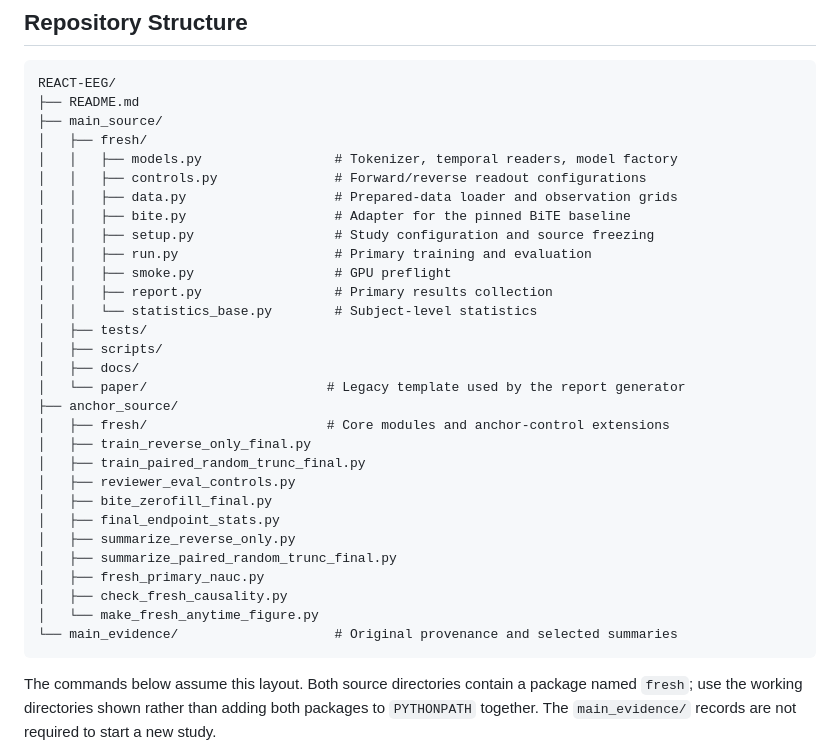
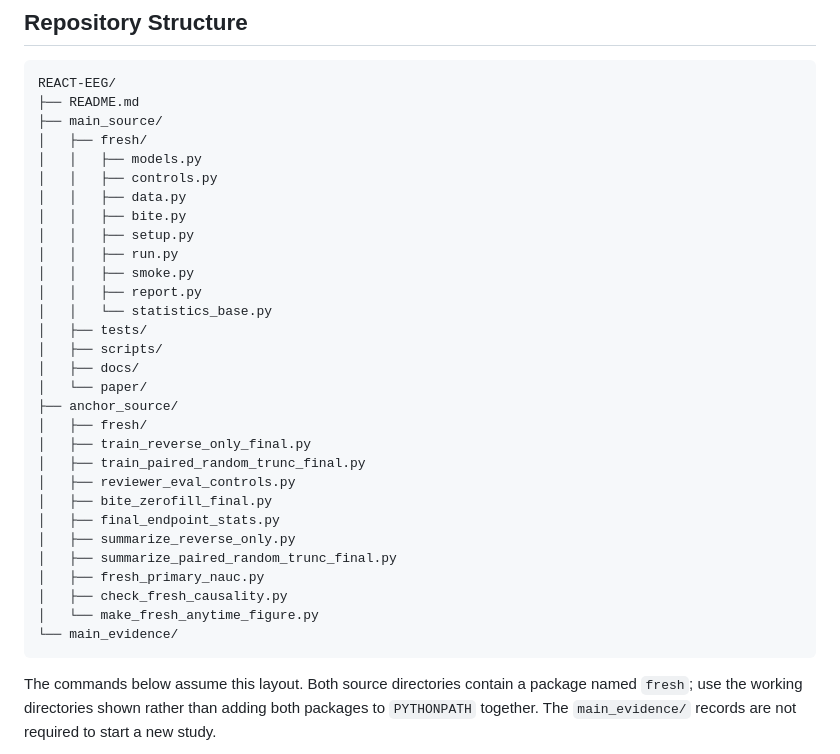
Before and after one commit to NikkieHooman/REACT-EEG, a Markdown page: README.md, the part around the change. Drawn GitHub-style.

Commit message:
Remove comments from directory structure in README

````diff
--- a/README.md
+++ b/README.md
@@ -15,21 +15,21 @@ REACT-EEG/
 ├── README.md
 ├── main_source/
 │   ├── fresh/
-│   │   ├── models.py                 # Tokenizer, temporal readers, model factory
-│   │   ├── controls.py               # Forward/reverse readout configurations
-│   │   ├── data.py                   # Prepared-data loader and observation grids
-│   │   ├── bite.py                   # Adapter for the pinned BiTE baseline
-│   │   ├── setup.py                  # Study configuration and source freezing
-│   │   ├── run.py                    # Primary training and evaluation
-│   │   ├── smoke.py                  # GPU preflight
-│   │   ├── report.py                 # Primary results collection
-│   │   └── statistics_base.py        # Subject-level statistics
+│   │   ├── models.py
+│   │   ├── controls.py
+│   │   ├── data.py
+│   │   ├── bite.py
+│   │   ├── setup.py
+│   │   ├── run.py
+│   │   ├── smoke.py
+│   │   ├── report.py
+│   │   └── statistics_base.py
 │   ├── tests/
 │   ├── scripts/
 │   ├── docs/
-│   └── paper/                       # Legacy template used by the report generator
+│   └── paper/
 ├── anchor_source/
-│   ├── fresh/                       # Core modules and anchor-control extensions
+│   ├── fresh/
 │   ├── train_reverse_only_final.py
 │   ├── train_paired_random_trunc_final.py
 │   ├── reviewer_eval_controls.py
@@ -40,7 +40,7 @@ REACT-EEG/
 │   ├── fresh_primary_nauc.py
 │   ├── check_fresh_causality.py
 │   └── make_fresh_anytime_figure.py
-└── main_evidence/                    # Original provenance and selected summaries
+└── main_evidence/
 ```
 
 The commands below assume this layout. Both source directories contain a package named `fresh`; use the working directories shown rather than adding both packages to `PYTHONPATH` together. The `main_evidence/` records are not required to start a new study.
````
